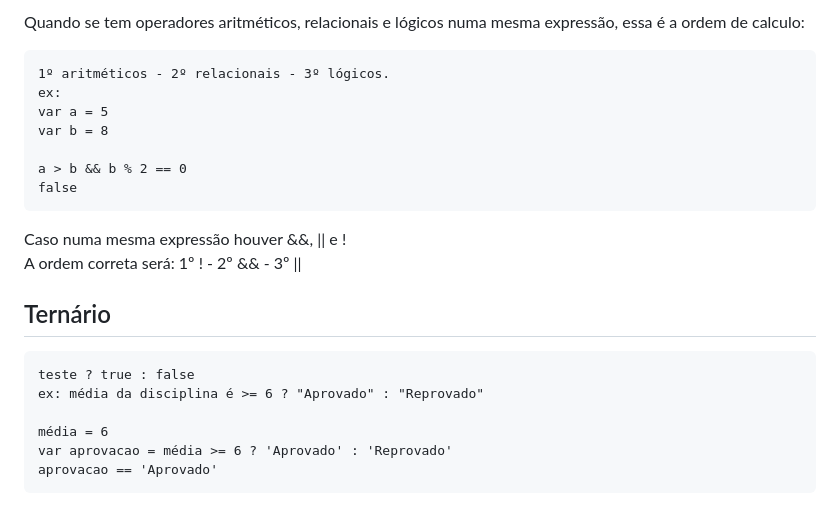
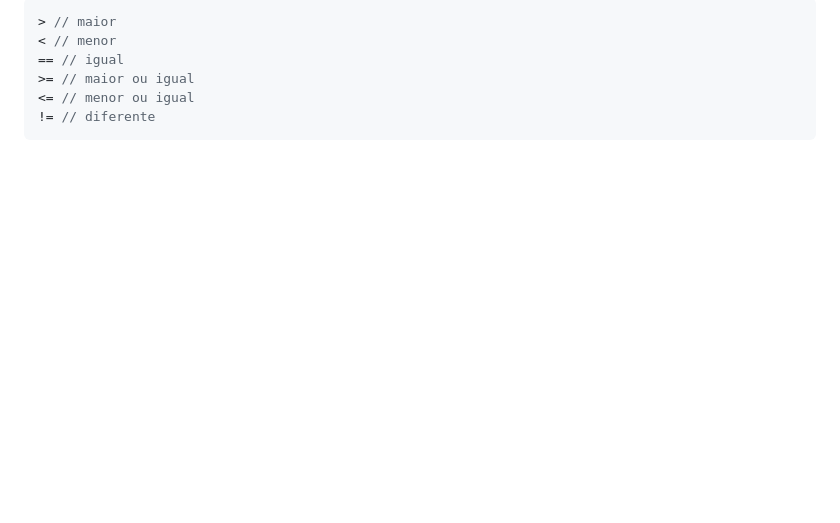
Before and after one commit to lohanjr/JavaScript, a Markdown page: readme.md, the part around the change printed below. GitHub-like rendering; blank space fills up the shorter version.

````diff
--- a/readme.md
+++ b/readme.md
@@ -169,20 +199,8 @@ let x = 5
-Quando se tem operadores aritméticos, relacionais e lógicos numa mesma expressão, essa é a ordem de calculo:
-
-    1º aritméticos - 2º relacionais - 3º lógicos.
-    ex:
-    var a = 5
-    var b = 8
-
-    a > b && b % 2 == 0
-    false
-
-Caso numa mesma expressão houver &&, || e !<br>A ordem correta será: 1º ! - 2º && - 3º ||
-
-## Ternário
-
-    teste ? true : false
-    ex: média da disciplina é >= 6 ? "Aprovado" : "Reprovado"
-
-    média = 6
-    var aprovacao = média >= 6 ? 'Aprovado' : 'Reprovado'
-    aprovacao == 'Aprovado'
+```javascript
+> // maior
+< // menor
+== // igual
+>= // maior ou igual
+<= // menor ou igual
+!= // diferente
+```
````
Also changed, not shown: other parts of readme.md (+96 -66 lines), imgs/++xExample.png (added), imgs/comportamentoConst.png (added), imgs/x--Example.png (added), 1 other file.
